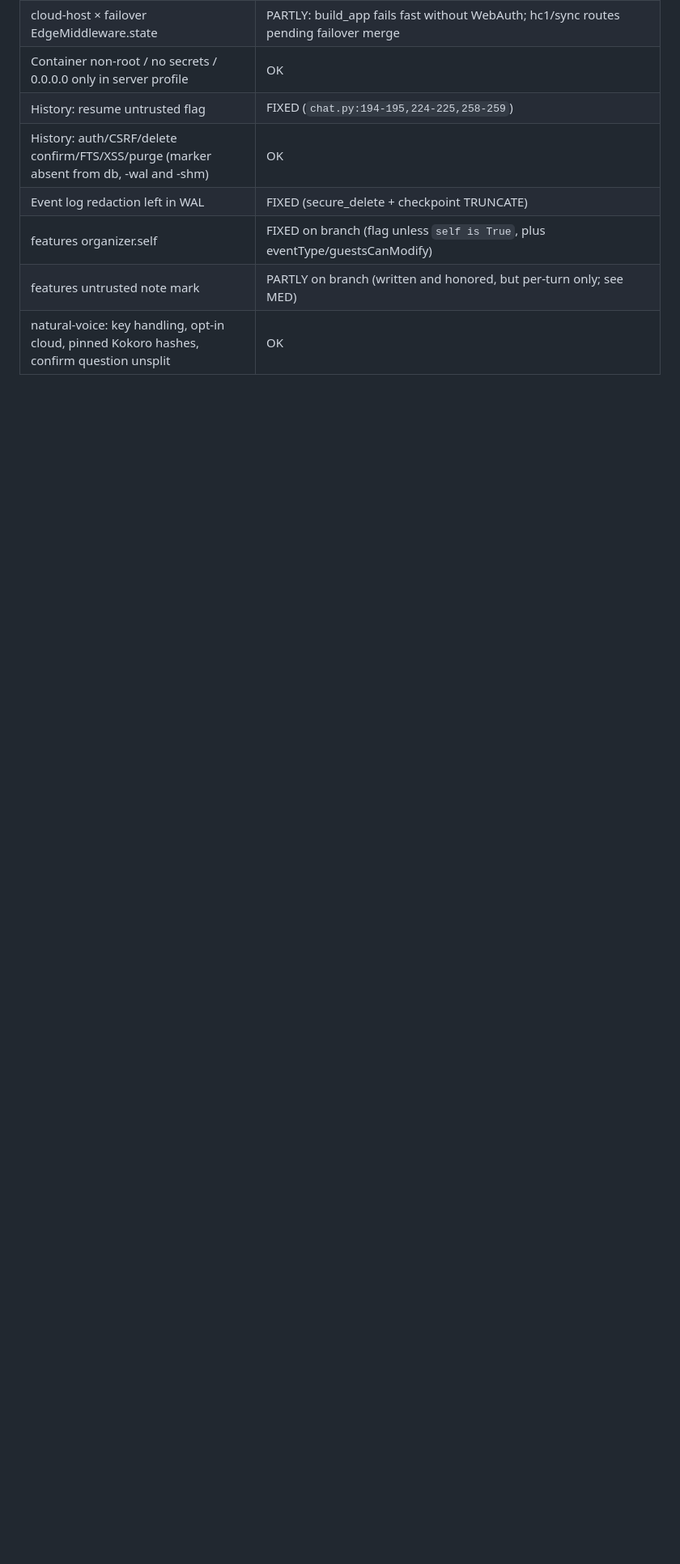
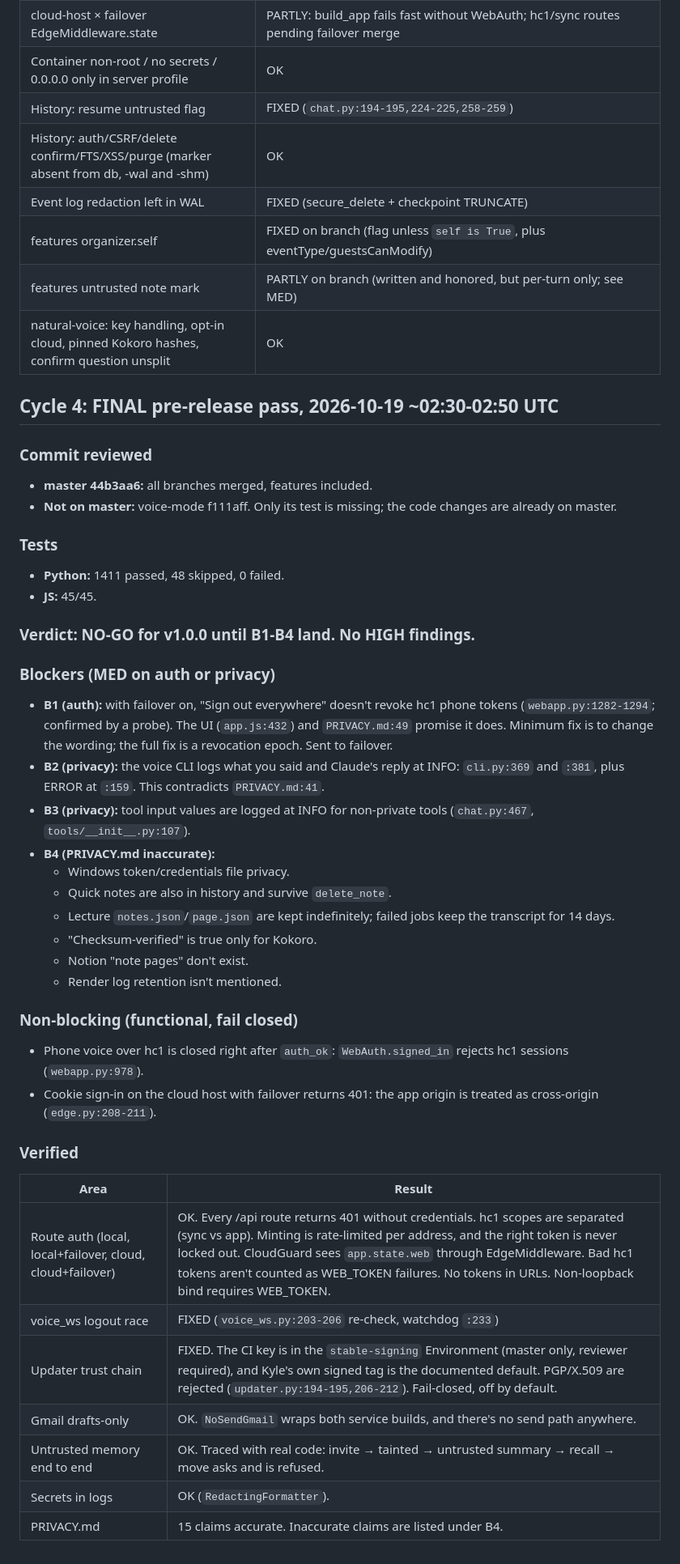
Before and after one commit to kylechen839-max/Claude-Personal-Assistant, a Markdown page: REVIEW_LOG.md, the part around the change. Shown at 81% size. GitHub-like rendering; blank space fills up the shorter version.

Commit message:
Review log: cycle 4 (final pre-release pass)
Co-Authored-By: Claude Opus 5.5 <noreply@anthropic.com>
Claude-Session: https://claude.ai/code/session_01LLBxDfzCq2AmnZsgQSyv87

```diff
--- a/REVIEW_LOG.md
+++ b/REVIEW_LOG.md
@@ -214,3 +214,42 @@ Possibly flaky, passing on rerun:
 | features organizer.self | FIXED on branch (flag unless `self is True`, plus eventType/guestsCanModify) |
 | features untrusted note mark | PARTLY on branch (written and honored, but per-turn only; see MED) |
 | natural-voice: key handling, opt-in cloud, pinned Kokoro hashes, confirm question unsplit | OK |
+
+## Cycle 4: FINAL pre-release pass, 2026-10-19 ~02:30-02:50 UTC
+
+### Commit reviewed
+- **master 44b3aa6:** all branches merged, features included.
+- **Not on master:** voice-mode f111aff. Only its test is missing; the code changes are already on master.
+
+### Tests
+- **Python:** 1411 passed, 48 skipped, 0 failed.
+- **JS:** 45/45.
+
+### Verdict: NO-GO for v1.0.0 until B1-B4 land. No HIGH findings.
+
+### Blockers (MED on auth or privacy)
+- **B1 (auth):** with failover on, "Sign out everywhere" doesn't revoke hc1 phone tokens (`webapp.py:1282-1294`; confirmed by a probe). The UI (`app.js:432`) and `PRIVACY.md:49` promise it does. Minimum fix is to change the wording; the full fix is a revocation epoch. Sent to failover.
+- **B2 (privacy):** the voice CLI logs what you said and Claude's reply at INFO: `cli.py:369` and `:381`, plus ERROR at `:159`. This contradicts `PRIVACY.md:41`.
+- **B3 (privacy):** tool input values are logged at INFO for non-private tools (`chat.py:467`, `tools/__init__.py:107`).
+- **B4 (PRIVACY.md inaccurate):**
+  - Windows token/credentials file privacy.
+  - Quick notes are also in history and survive `delete_note`.
+  - Lecture `notes.json`/`page.json` are kept indefinitely; failed jobs keep the transcript for 14 days.
+  - "Checksum-verified" is true only for Kokoro.
+  - Notion "note pages" don't exist.
+  - Render log retention isn't mentioned.
+
+### Non-blocking (functional, fail closed)
+- Phone voice over hc1 is closed right after `auth_ok`: `WebAuth.signed_in` rejects hc1 sessions (`webapp.py:978`).
+- Cookie sign-in on the cloud host with failover returns 401: the app origin is treated as cross-origin (`edge.py:208-211`).
+
+### Verified
+| Area | Result |
+|---|---|
+| Route auth (local, local+failover, cloud, cloud+failover) | OK. Every /api route returns 401 without credentials. hc1 scopes are separated (sync vs app). Minting is rate-limited per address, and the right token is never locked out. CloudGuard sees `app.state.web` through EdgeMiddleware. Bad hc1 tokens aren't counted as WEB_TOKEN failures. No tokens in URLs. Non-loopback bind requires WEB_TOKEN. |
+| voice_ws logout race | FIXED (`voice_ws.py:203-206` re-check, watchdog `:233`) |
+| Updater trust chain | FIXED. The CI key is in the `stable-signing` Environment (master only, reviewer required), and Kyle's own signed tag is the documented default. PGP/X.509 are rejected (`updater.py:194-195,206-212`). Fail-closed, off by default. |
+| Gmail drafts-only | OK. `NoSendGmail` wraps both service builds, and there's no send path anywhere. |
+| Untrusted memory end to end | OK. Traced with real code: invite → tainted → untrusted summary → recall → move asks and is refused. |
+| Secrets in logs | OK (`RedactingFormatter`). |
+| PRIVACY.md | 15 claims accurate. Inaccurate claims are listed under B4. |
```
